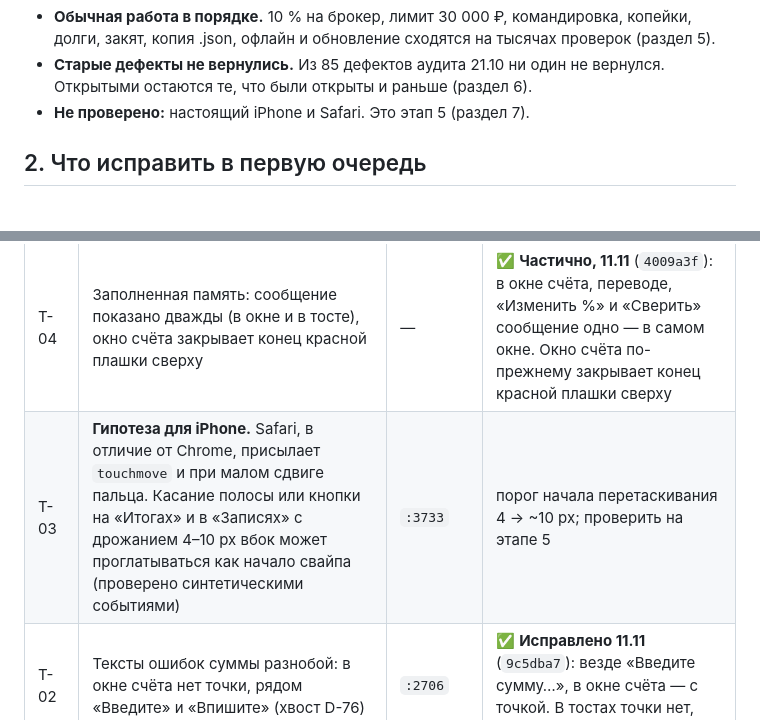
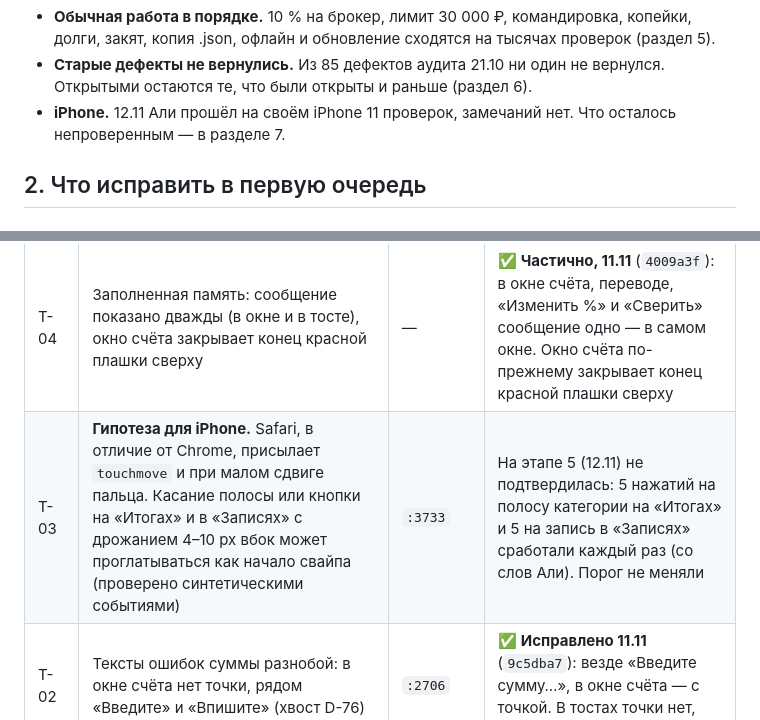
Before and after one commit to DredMining/moi-rashody, a Markdown page: AUDIT_REPORT_2026-11-11.md, 2 parts joined by grey strips. Rendered like a GitHub page.

```diff
--- a/AUDIT_REPORT_2026-11-11.md
+++ b/AUDIT_REPORT_2026-11-11.md
@@ -32,7 +32,7 @@
 
 - **Обычная работа в порядке.** 10 % на брокер, лимит 30 000 ₽, командировка, копейки, долги, закят, копия .json, офлайн и обновление сходятся на тысячах проверок (раздел 5).
 - **Старые дефекты не вернулись.** Из 85 дефектов аудита 21.10 ни один не вернулся. Открытыми остаются те, что были открыты и раньше (раздел 6).
-- **Не проверено:** настоящий iPhone и Safari. Это этап 5 (раздел 7).
+- **iPhone.** 12.11 Али прошёл на своём iPhone 11 проверок, замечаний нет. Что осталось непроверенным — в разделе 7.
 
 ## 2. Что исправить в первую очередь
 
@@ -138,7 +138,7 @@
 | S3-04 | См. вопрос 4 | `:4814`, `:4813`, `:7` | ✅ **Исправлено 11.11** (`afa365a`) по решению Али: выбор вида, совпавшего с оформлением телефона, не запоминается |
 | T-01 | «Итоги → Брокер»: после «Отмена», Enter или «Сохранить» в «Изменить %» и «Сверить» фокус уходит на `body` (хвост D-24). Перепроверено отдельно | `:2379`, `:2383–2384`, `:2396–2397` | ✅ **Исправлено 11.11** (`a7513b3`): фокус возвращается на «Изменить %» / «Сверить», как у лимита |
 | T-04 | Заполненная память: сообщение показано дважды (в окне и в тосте), окно счёта закрывает конец красной плашки сверху | — | ✅ **Частично, 11.11** (`4009a3f`): в окне счёта, переводе, «Изменить %» и «Сверить» сообщение одно — в самом окне. Окно счёта по-прежнему закрывает конец красной плашки сверху |
-| T-03 | **Гипотеза для iPhone.** Safari, в отличие от Chrome, присылает `touchmove` и при малом сдвиге пальца. Касание полосы или кнопки на «Итогах» и в «Записях» с дрожанием 4–10 px вбок может проглатываться как начало свайпа (проверено синтетическими событиями) | `:3733` | порог начала перетаскивания 4 → ~10 px; проверить на этапе 5 |
+| T-03 | **Гипотеза для iPhone.** Safari, в отличие от Chrome, присылает `touchmove` и при малом сдвиге пальца. Касание полосы или кнопки на «Итогах» и в «Записях» с дрожанием 4–10 px вбок может проглатываться как начало свайпа (проверено синтетическими событиями) | `:3733` | На этапе 5 (12.11) не подтвердилась: 5 нажатий на полосу категории на «Итогах» и 5 на запись в «Записях» сработали каждый раз (со слов Али). Порог не меняли |
 | T-02 | Тексты ошибок суммы разнобой: в окне счёта нет точки, рядом «Введите» и «Впишите» (хвост D-76) | `:2706` | ✅ **Исправлено 11.11** (`9c5dba7`): везде «Введите сумму…», в окне счёта — с точкой. В тостах точки нет, как у остальных тостов |
 
 ### Отчёт командировки (найдено на этапе 4)
```
Also changed, not shown: other parts of AUDIT_REPORT_2026-11-11.md (+32 -15 lines).
